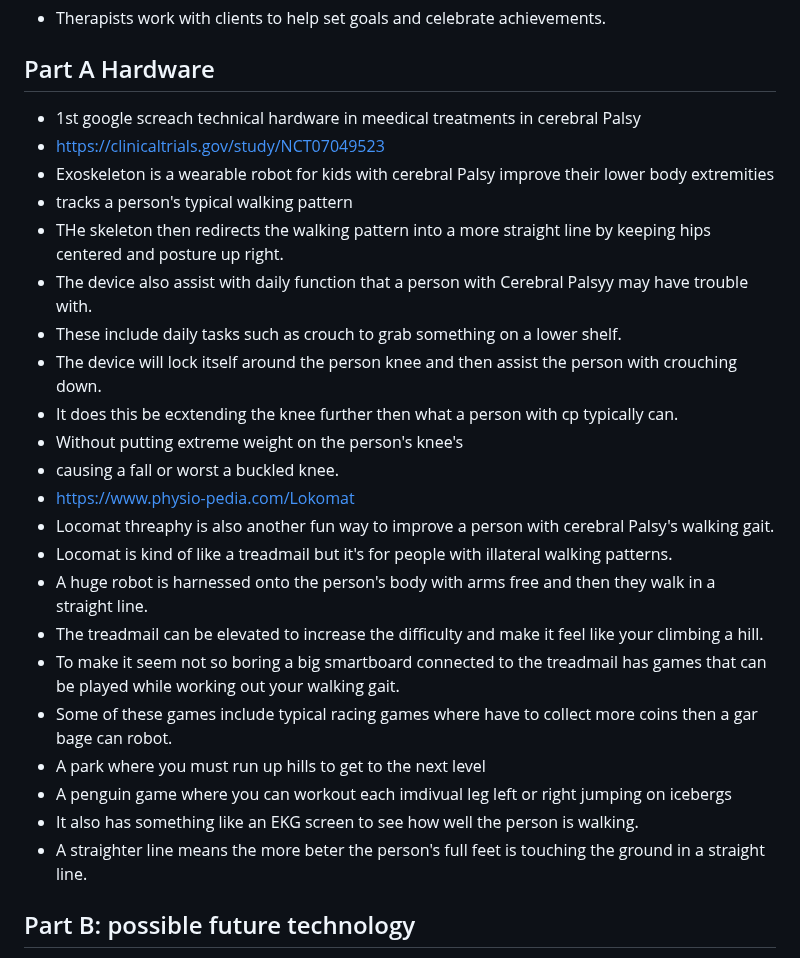
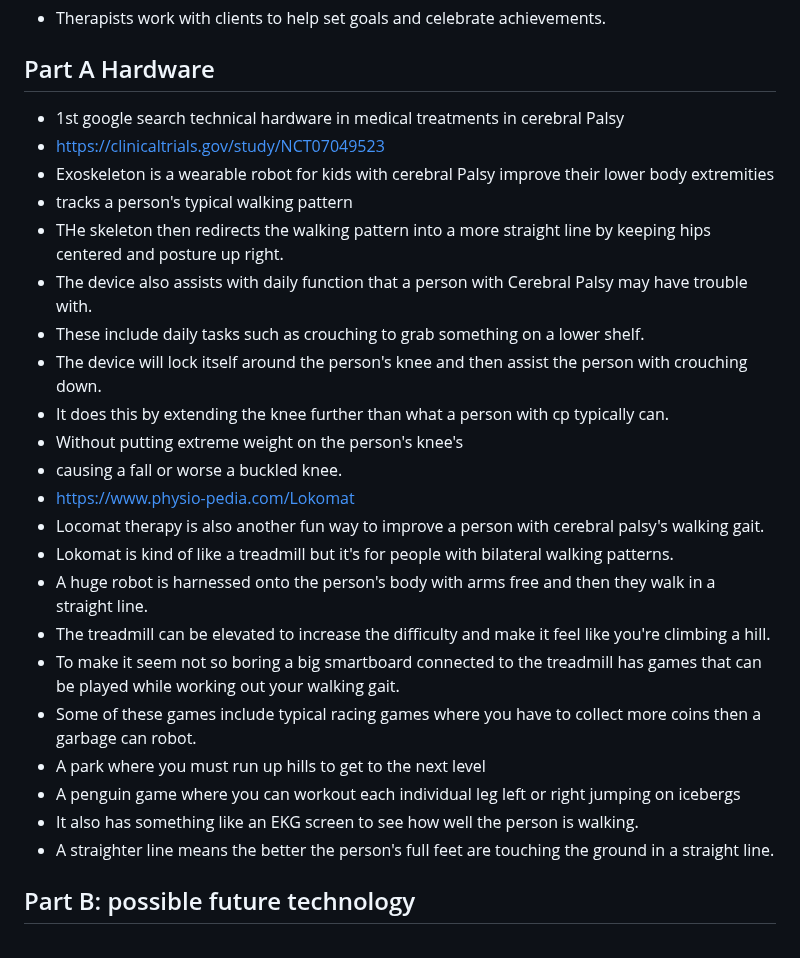
Before and after one commit to hasanm5583/sep10-freedom-project, a Markdown page: prep/content.md, the part around the change. Drawn GitHub-style.

```diff
--- a/prep/content.md
+++ b/prep/content.md
@@ -34,28 +34,30 @@ Topic: **Cerebral Palsy**
 *  Always individual to set goals such as tying shoelaces or buttoning up a shirt. Or going up stairs without a railing.
 *  Therapists work with clients to help set goals and celebrate achievements.
   ## Part A Hardware
-*  1st google screach technical hardware in meedical treatments in cerebral Palsy
+*  1st google search technical hardware in medical treatments in cerebral Palsy
 *  https://clinicaltrials.gov/study/NCT07049523
 *  Exoskeleton is a wearable robot for kids  with cerebral Palsy improve their lower body extremities
 *  tracks a person's typical walking pattern
 *  THe skeleton then redirects the walking pattern into a more straight line by keeping hips centered and posture up right.
-*  The device also assist with daily function that a person with Cerebral Palsyy may have trouble with.
-*  These include daily tasks such as crouch to grab something on a lower shelf.
-*  The device will lock itself around the person knee and then assist the person with crouching down.
-*  It does this be ecxtending the knee further then what a person with cp typically can.
+*  The device also assists with daily function that a person with Cerebral Palsy may have trouble with.
+*  These include daily tasks such as crouching to grab something on a lower shelf.
+*  The device will lock itself around the person's knee and then assist the person with crouching down.
+*  It does this by extending the knee further than what a person with cp typically can.
 *  Without putting extreme weight on the person's knee's
-*  causing a fall or worst a buckled knee.
+*  causing a fall or worse a buckled knee.
 *  https://www.physio-pedia.com/Lokomat
-*  Locomat threaphy is also another fun way to improve a person with cerebral Palsy's walking gait.
-*  Locomat is kind of like a treadmail but it's for people with illateral walking patterns.
+*  Locomat therapy is also another fun way to improve a person with cerebral palsy's walking gait.
+*  Lokomat is kind of like a treadmill but it's for people with bilateral walking patterns.
 *  A huge robot is harnessed onto the person's body with arms free and then they walk in a straight line.
-*  The treadmail can be elevated to increase the difficulty and make it feel like your climbing a hill.
-*  To make it seem not so boring a big smartboard connected to the treadmail has games that can be played while working out your walking gait.
-*  Some of these games include typical racing games where have to collect more coins then a gar bage can robot.
+*  The treadmill can be elevated to increase the difficulty and make it feel like you're climbing a hill.
+*  To make it seem not so boring a big smartboard connected to the treadmill has games that can be played while working out your walking gait.
+*  Some of these games include typical racing games where you have to collect more coins then a garbage can robot.
 *  A park where you must run up hills to get to the next level
-*  A penguin game where you can workout each imdivual leg left or right jumping on icebergs
+*  A penguin game where you can workout each individual leg left or right jumping on icebergs
 *  It also has something like an EKG screen to see how well the person is walking.
-*  A straighter line means the more beter the person's full feet is touching the ground in a straight line.
+*  A straighter line means the better the person's full feet are touching the ground in a straight line.
+
+
 
 
 ## Part B: possible future technology
```
